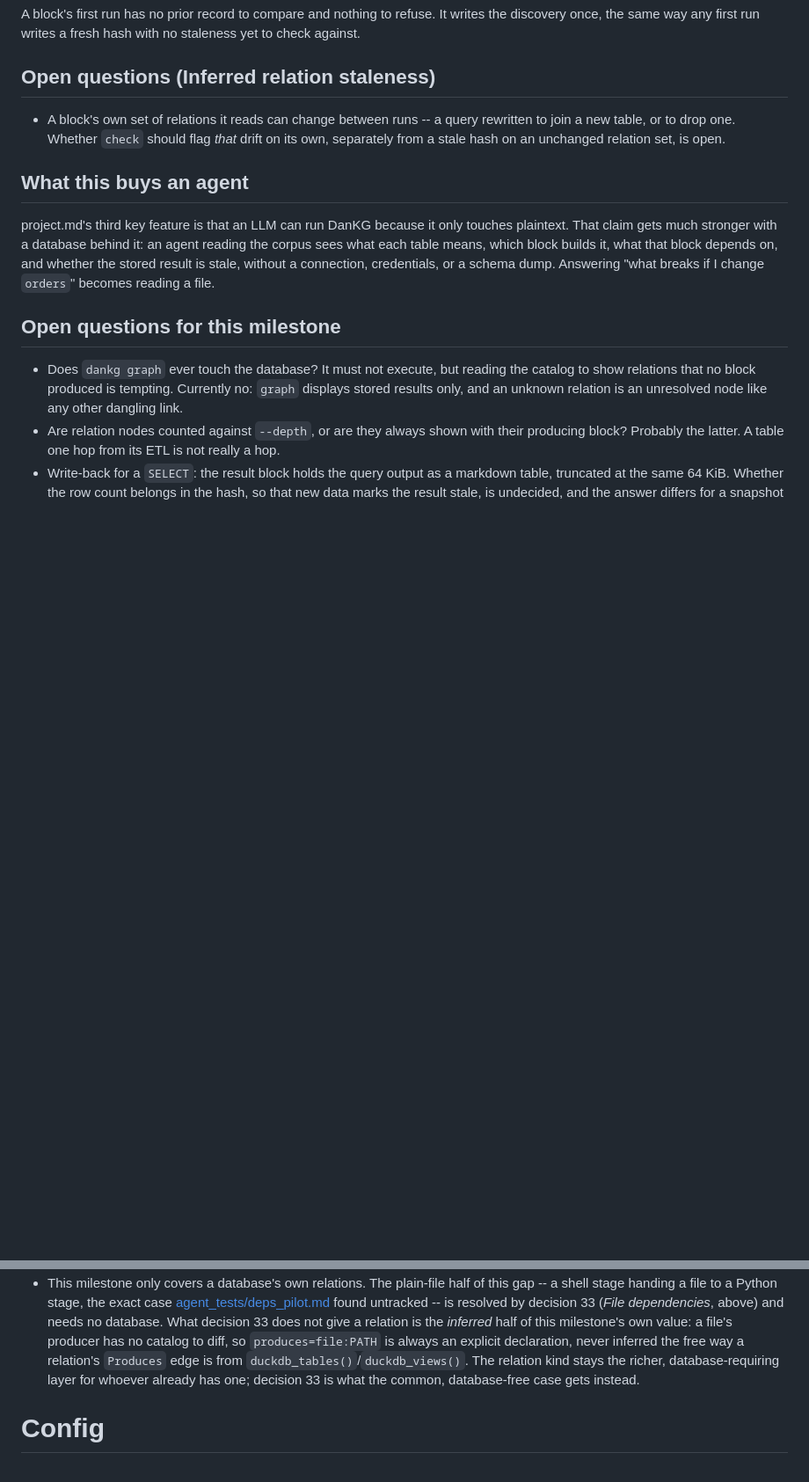
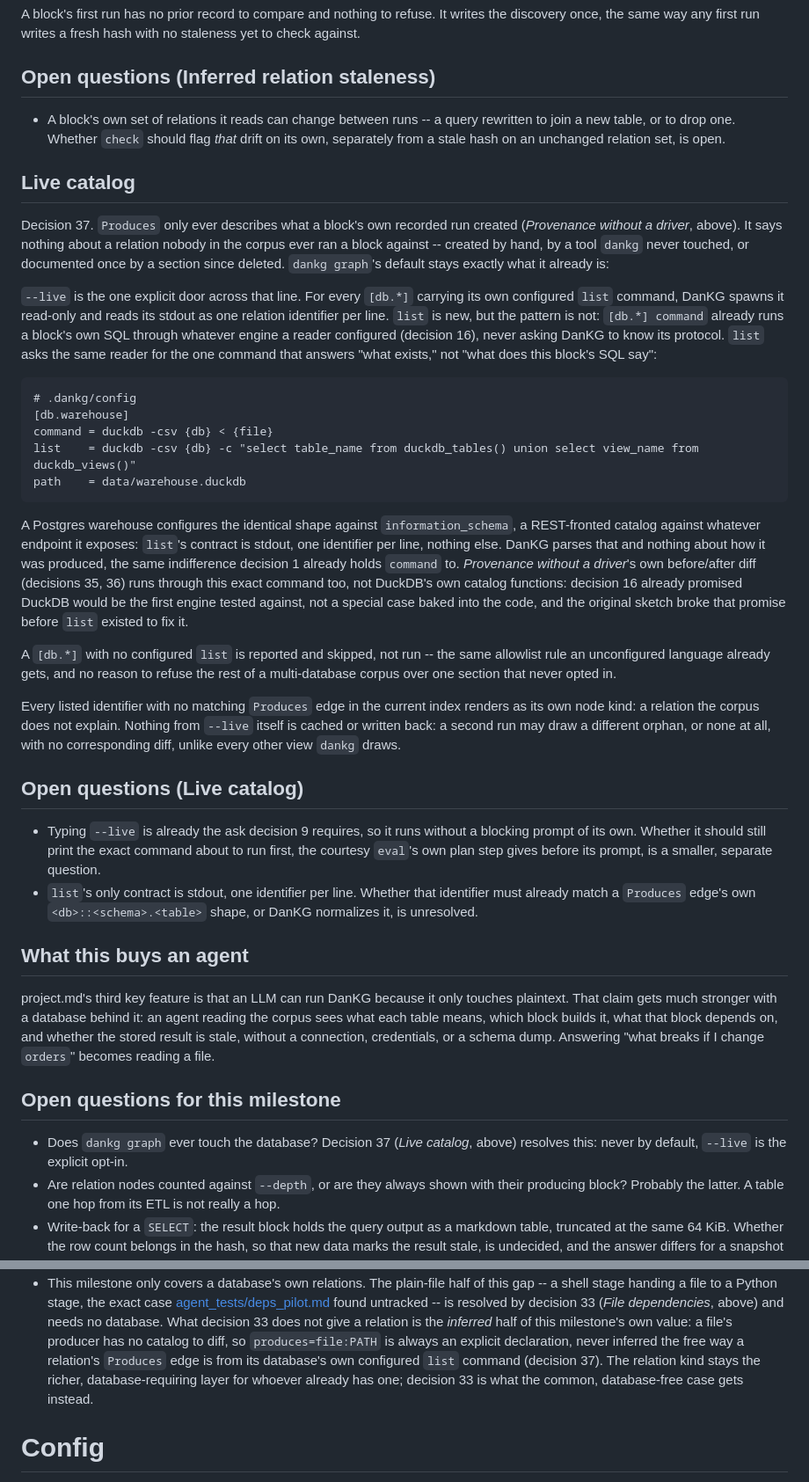
Before and after one commit to dxgeo/dankg, a Markdown page: architecture.md, 2 parts joined by grey strips. Shown at 88% size. Drawn GitHub-style; blank space fills up the shorter version.

Commit message:
Add live catalog opt-in, protocol-agnostic via list= (decision 37)

````diff
--- a/architecture.md
+++ b/architecture.md
@@ -2072,6 +2084,75 @@ writes a fresh hash with no staleness yet to check against.
   should flag *that* drift on its own, separately from a stale hash on
   an unchanged relation set, is open.
 
+## Live catalog
+
+Decision 37. `Produces` only ever describes what a block's own recorded
+run created (*Provenance without a driver*, above). It says nothing
+about a relation nobody in the corpus ever ran a block against --
+created by hand, by a tool `dankg` never touched, or documented once by
+a section since deleted. `dankg graph`'s default stays exactly what it
+already is:
+
+<!-- dankg:depends target=#code-evaluation quote="`dankg graph` only ever *displays* stored results" -->
+
+`--live` is the one explicit door across that line. For every `[db.*]`
+carrying its own configured `list` command, DanKG spawns it read-only
+and reads its stdout as one relation identifier per line. `list` is
+new, but the pattern is not: `[db.*] command` already runs a block's
+own SQL through whatever engine a reader configured (decision 16),
+never asking DanKG to know its protocol. `list` asks the same reader
+for the one command that answers "what exists," not "what does this
+block's SQL say":
+
+```
+# .dankg/config
+[db.warehouse]
+command = duckdb -csv {db} < {file}
+list    = duckdb -csv {db} -c "select table_name from duckdb_tables() union select view_name from duckdb_views()"
+path    = data/warehouse.duckdb
+```
+
+A Postgres warehouse configures the identical shape against
+`information_schema`, a REST-fronted catalog against whatever endpoint
+it exposes: `list`'s contract is stdout, one identifier per line,
+nothing else. DanKG parses that and nothing about how it was produced,
+the same indifference decision 1 already holds `command` to. *Provenance
+without a driver*'s own before/after diff (decisions 35, 36) runs
+through this exact command too, not DuckDB's own catalog functions:
+decision 16 already promised DuckDB would be the first engine tested
+against, not a special case baked into the code, and the original
+sketch broke that promise before `list` existed to fix it.
+
+<!-- dankg:depends target=#decision-1-dependency-policy quote="Zero crates, std only, forever." -->
+
+<!-- dankg:depends target=#duckdb-and-why-the-dependency-policy-survives quote="DuckDB is the first implementation, not a special case in the code" -->
+
+A `[db.*]` with no configured `list` is reported and skipped, not run
+\-- the same allowlist rule an unconfigured language already gets, and
+no reason to refuse the rest of a multi-database corpus over one
+section that never opted in.
+
+<!-- dankg:depends target=#duckdb-and-why-the-dependency-policy-survives quote="a `sql` block with no configured command is reported and never run" -->
+
+Every listed identifier with no matching `Produces` edge in the current
+index renders as its own node kind: a relation the corpus does not
+explain. Nothing from `--live` itself is cached or written back: a
+second run may draw a different orphan, or none at all, with no
+corresponding diff, unlike every other view `dankg` draws.
+
+<!-- dankg:depends target=#milestones quote="so `--no-cache` is byte-identical" -->
+
+## Open questions (Live catalog)
+
+- Typing `--live` is already the ask decision 9 requires, so it runs
+  without a blocking prompt of its own. Whether it should still print
+  the exact command about to run first, the courtesy `eval`'s own plan
+  step gives before its prompt, is a smaller, separate question.
+- `list`'s only contract is stdout, one identifier per line. Whether
+  that identifier must already match a `Produces` edge's own
+  `<db>::<schema>.<table>` shape, or DanKG normalizes it, is
+  unresolved.
+
 ## What this buys an agent
 
 project.md's third key feature is that an LLM can run DanKG because it
@@ -2086,10 +2167,9 @@ file.
 
 ## Open questions for this milestone
 
-- Does `dankg graph` ever touch the database? It must not execute, but reading
-  the catalog to show relations that no block produced is tempting. Currently
-  no: `graph` displays stored results only, and an unknown relation is an
-  unresolved node like any other dangling link.
+- Does `dankg graph` ever touch the database? Decision 37 (*Live
+  catalog*, above) resolves this: never by default, `--live` is the
+  explicit opt-in.
 - Are relation nodes counted against `--depth`, or are they always
   shown with their producing block? Probably the latter. A table one
   hop from its ETL is not really a hop.
@@ -2116,8 +2196,8 @@ file.
   relation is the *inferred* half of this milestone's own value: a
   file's producer has no catalog to diff, so `produces=file:PATH` is
   always an explicit declaration, never inferred the free way a
-  relation's `Produces` edge is from `duckdb_tables()`/`duckdb_views()`.
-  The relation kind stays the richer, database-requiring layer for
+  relation's `Produces` edge is from its database's own configured
+  `list` command (decision 37). The relation kind stays the richer, database-requiring layer for
   whoever already has one; decision 33 is what the common,
   database-free case gets instead.
 
````
Also changed, not shown: other parts of architecture.md (+23 -11 lines).
